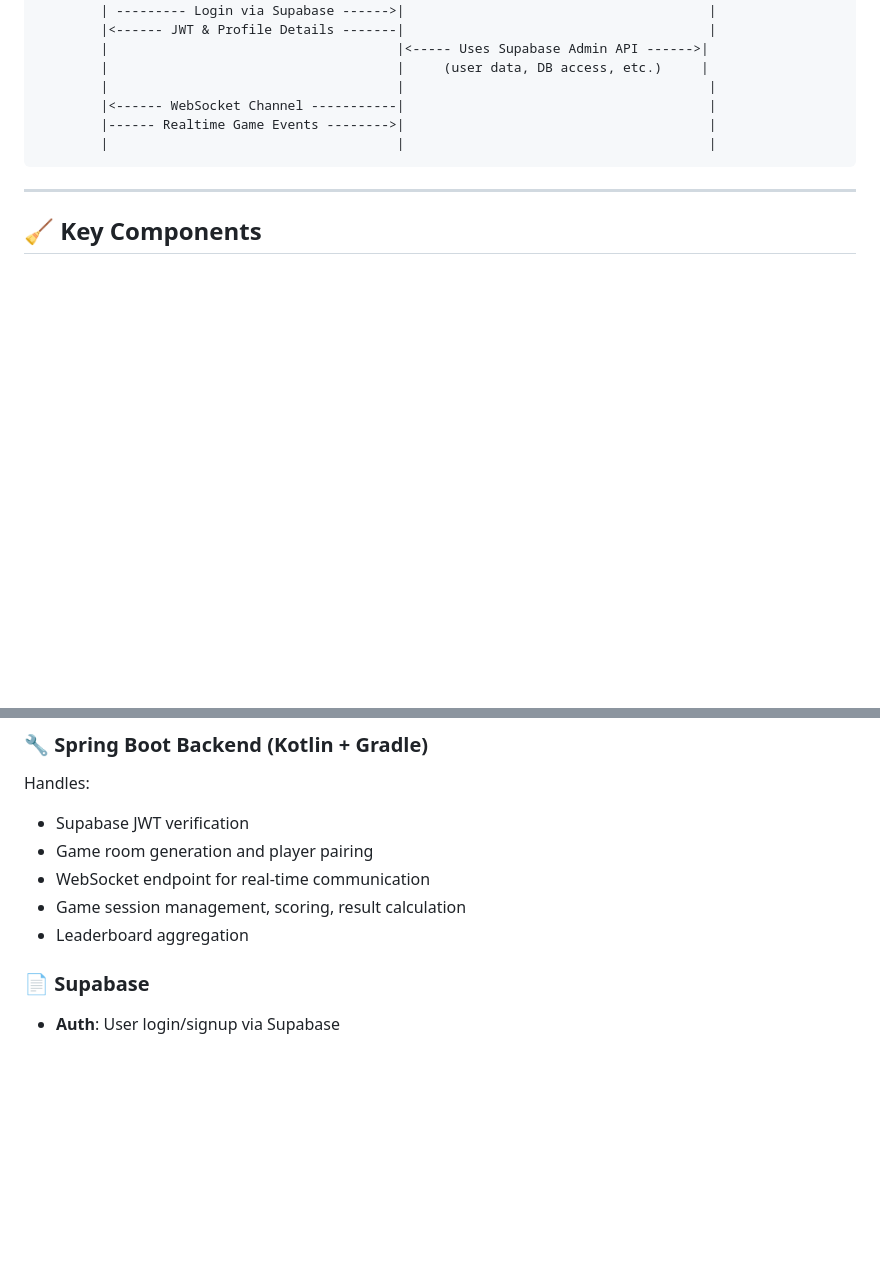
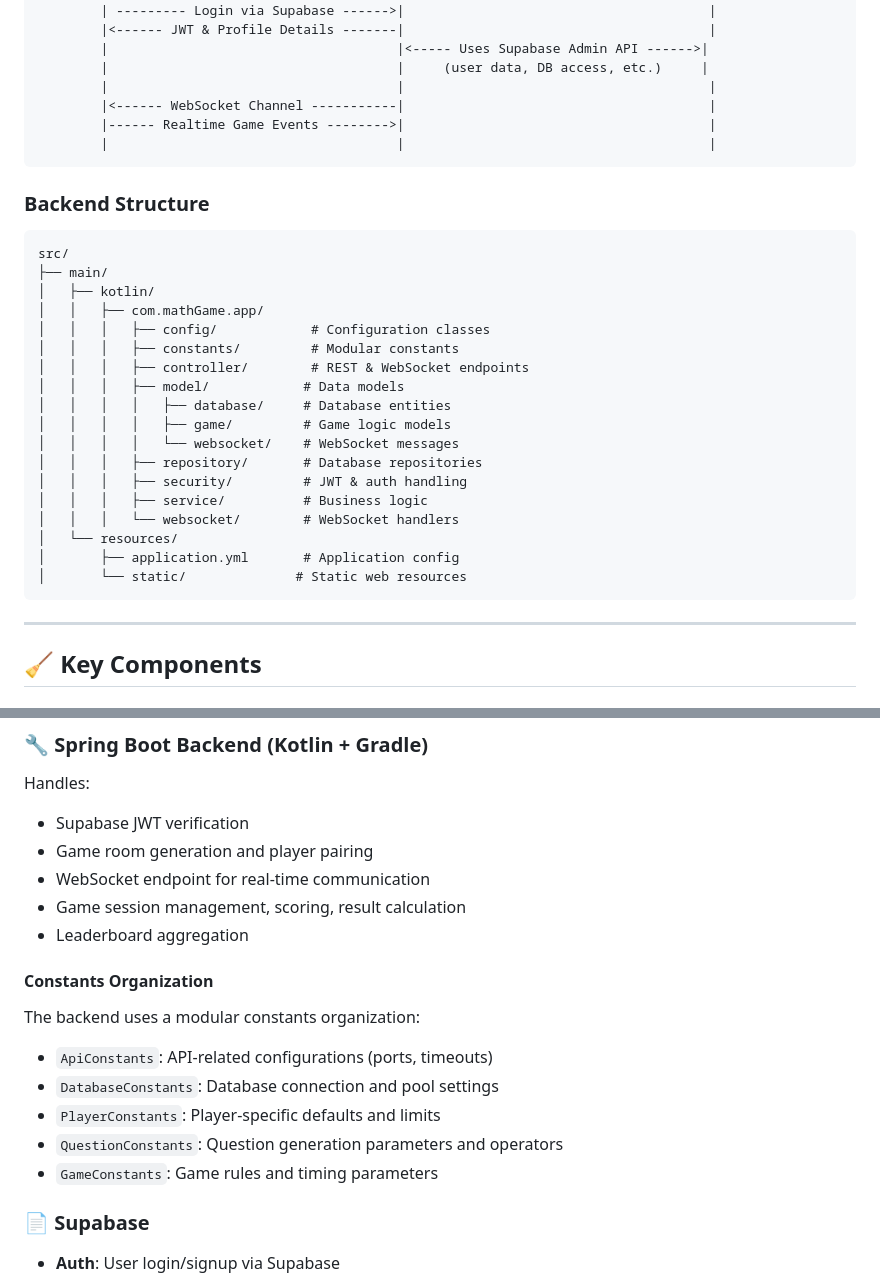
Before and after one commit to sarthakgandhi1692/math-game-backend, a Markdown page: math_challenge_architecture.md, 2 parts joined by grey strips. GitHub-like rendering; blank space fills up the shorter version.

Commit message:
updated architecture file

````diff
--- a/math_challenge_architecture.md
+++ b/math_challenge_architecture.md
@@ -30,6 +30,28 @@ A real-time multiplayer math challenge game where Android users can:
         |                                     |                                       |
 ```
 
+### Backend Structure
+```
+src/
+├── main/
+│   ├── kotlin/
+│   │   ├── com.mathGame.app/
+│   │   │   ├── config/            # Configuration classes
+│   │   │   ├── constants/         # Modular constants
+│   │   │   ├── controller/        # REST & WebSocket endpoints
+│   │   │   ├── model/            # Data models
+│   │   │   │   ├── database/     # Database entities
+│   │   │   │   ├── game/         # Game logic models
+│   │   │   │   └── websocket/    # WebSocket messages
+│   │   │   ├── repository/       # Database repositories
+│   │   │   ├── security/         # JWT & auth handling
+│   │   │   ├── service/          # Business logic
+│   │   │   └── websocket/        # WebSocket handlers
+│   └── resources/
+│       ├── application.yml       # Application config
+│       └── static/              # Static web resources
+```
+
 ---
 
 ## 🧹 Key Components
@@ -55,6 +77,14 @@ Handles:
 * WebSocket endpoint for real-time communication
 * Game session management, scoring, result calculation
 * Leaderboard aggregation
+
+#### Constants Organization
+The backend uses a modular constants organization:
+* `ApiConstants`: API-related configurations (ports, timeouts)
+* `DatabaseConstants`: Database connection and pool settings
+* `PlayerConstants`: Player-specific defaults and limits
+* `QuestionConstants`: Question generation parameters and operators
+* `GameConstants`: Game rules and timing parameters
 
 ### 📄 Supabase
 
````
